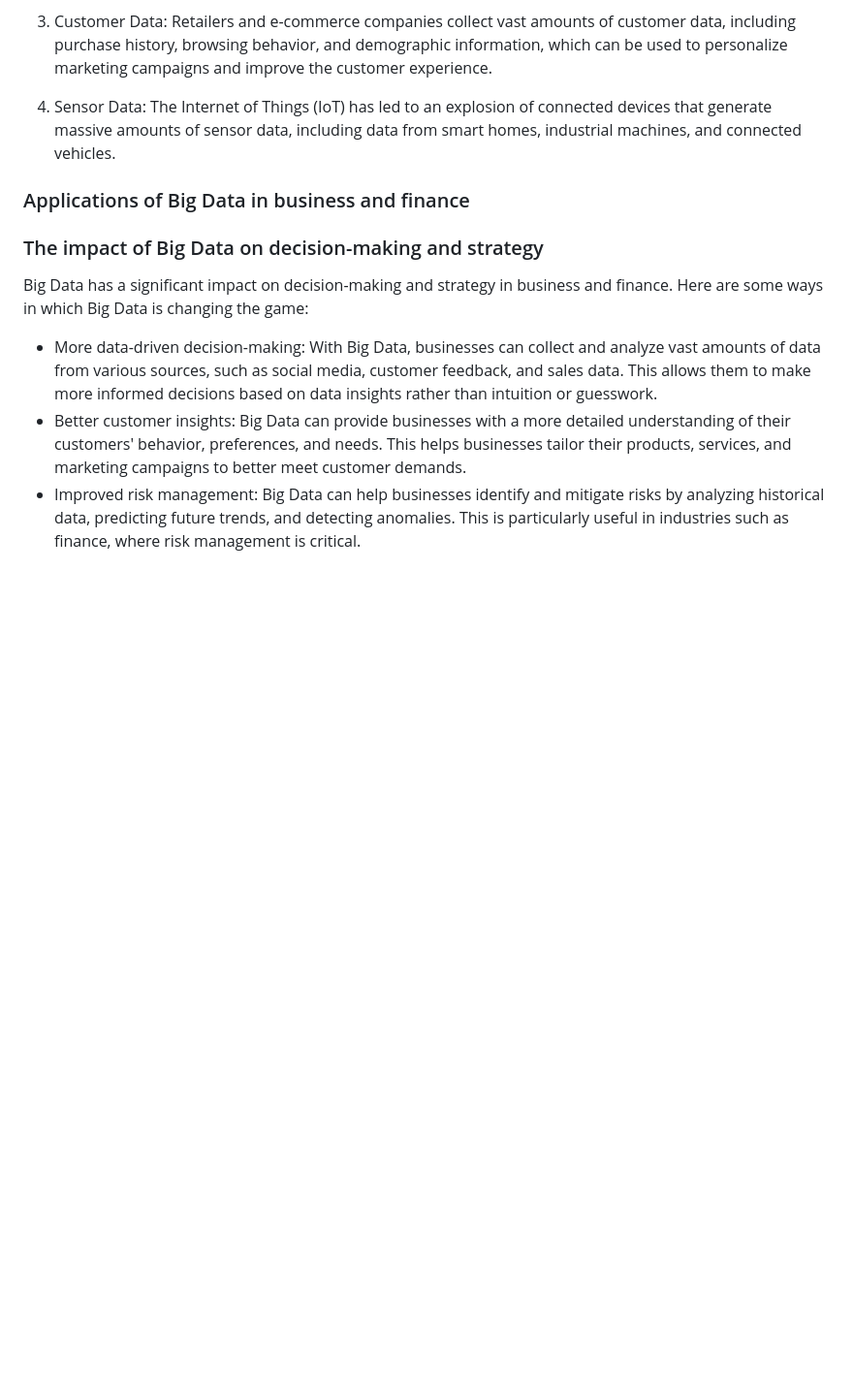
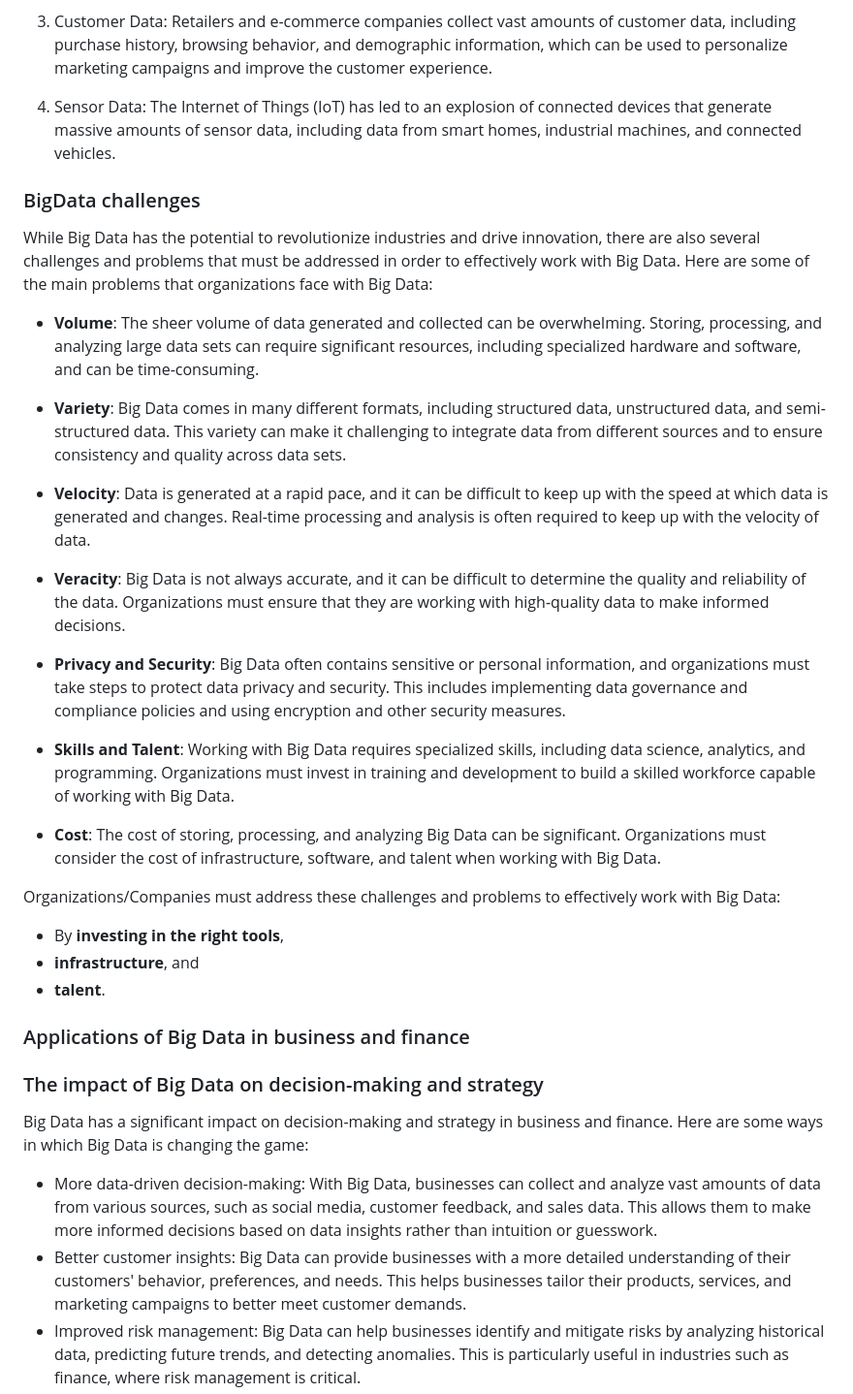
Before and after one commit to manuparra/bigdata-digital-business, a Markdown page: README.md, the part around the change. Shown: that part at 97% size. Rendered like a GitHub page; blank space fills up the shorter version.

Commit message:
Challenges added

```diff
--- a/README.md
+++ b/README.md
@@ -29,6 +29,31 @@ In our daily lives we are accustomed to using tools and platforms that work with
 3. Customer Data: Retailers and e-commerce companies collect vast amounts of customer data, including purchase history, browsing behavior, and demographic information, which can be used to personalize marketing campaigns and improve the customer experience.
 
 4. Sensor Data: The Internet of Things (IoT) has led to an explosion of connected devices that generate massive amounts of sensor data, including data from smart homes, industrial machines, and connected vehicles.
+
+### BigData challenges
+
+While Big Data has the potential to revolutionize industries and drive innovation, there are also several challenges and problems that must be addressed in order to effectively work with Big Data. Here are some of the main problems that organizations face with Big Data:
+
+- **Volume**: The sheer volume of data generated and collected can be overwhelming. Storing, processing, and analyzing large data sets can require significant resources, including specialized hardware and software, and can be time-consuming.
+
+- **Variety**: Big Data comes in many different formats, including structured data, unstructured data, and semi-structured data. This variety can make it challenging to integrate data from different sources and to ensure consistency and quality across data sets.
+
+- **Velocity**: Data is generated at a rapid pace, and it can be difficult to keep up with the speed at which data is generated and changes. Real-time processing and analysis is often required to keep up with the velocity of data.
+
+- **Veracity**: Big Data is not always accurate, and it can be difficult to determine the quality and reliability of the data. Organizations must ensure that they are working with high-quality data to make informed decisions.
+
+- **Privacy and Security**: Big Data often contains sensitive or personal information, and organizations must take steps to protect data privacy and security. This includes implementing data governance and compliance policies and using encryption and other security measures.
+
+- **Skills and Talent**: Working with Big Data requires specialized skills, including data science, analytics, and programming. Organizations must invest in training and development to build a skilled workforce capable of working with Big Data.
+
+- **Cost**: The cost of storing, processing, and analyzing Big Data can be significant. Organizations must consider the cost of infrastructure, software, and talent when working with Big Data.
+
+Organizations/Companies must address these challenges and problems to effectively work with Big Data:
+
+- By **investing in the right tools**,
+- **infrastructure**, and
+- **talent**.
+
 
 ### Applications of Big Data in business and finance
 ### The impact of Big Data on decision-making and strategy
```
